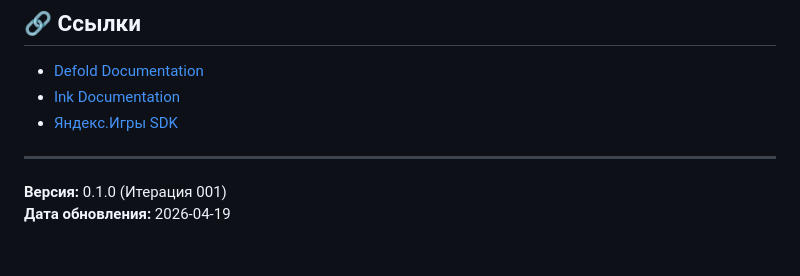
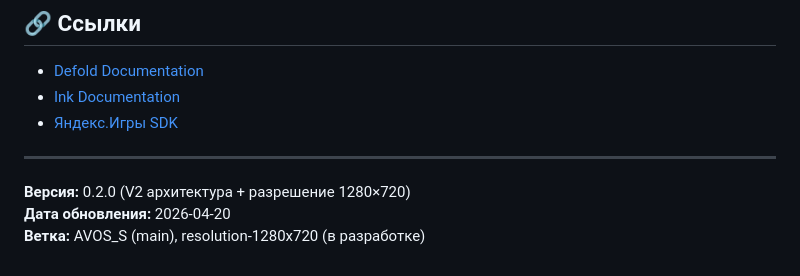
Before and after one commit to Djon21/novell1, a Markdown page: README.md, the part around one of its changes. GitHub-like rendering.

```diff
--- a/README.md
+++ b/README.md
@@ -112,5 +175,6 @@ novell1/
 
 ---
 
-**Версия:** 0.1.0 (Итерация 001)
-**Дата обновления:** 2026-04-19
+**Версия:** 0.2.0 (V2 архитектура + разрешение 1280×720)
+**Дата обновления:** 2026-04-20
+**Ветка:** AVOS_S (main), resolution-1280x720 (в разработке)
```
Also changed, not shown: other parts of README.md (+91 -28 lines).
